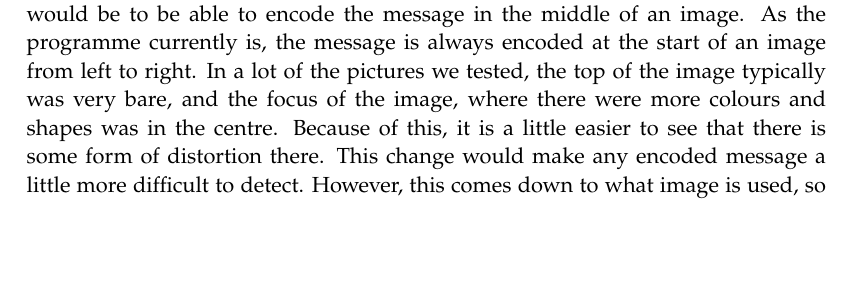
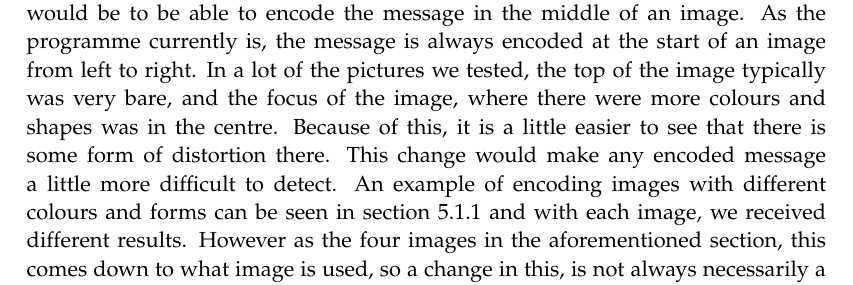
Before and after one commit to hrjakobsen/P2-AAU, a LaTeX thesis (Project_report/DAT2-A423_Project_Report.tex, which reads Project_report/sections/conclusion/futurework.tex): part of page 87 of 100, cut so that both start at the same text, the shorter picture padded with empty space. Compiled offline with pdfLaTeX.

Commit message:
change to future works

```diff
--- a/Project_report/sections/conclusion/futurework.tex
+++ b/Project_report/sections/conclusion/futurework.tex
@@ -20,7 +20,7 @@ As the programme currently is,  the message is always encoded at the start of an
 In a lot of the pictures we tested, the top of the image typically was very bare, and the focus of the image, where there were more colours and shapes was in the centre.
 Because of this, it is a little easier to see that there is some form of distortion there.
 This change would make any encoded message a little more difficult to detect.
-However, this comes down to what image is used, so a change in this, is not always necessarily a good idea.
+An example of encoding images with different colours and forms can be seen in section \ref{sec:changestoimage} and with each image, we received different results. However as the four images in the aforementioned section, this comes down to what image is used, so a change in this, is not always necessarily a good idea.
 
 \subsection*{Cryptography}
 Another improvement to the programme would be to add a layer of cryptography to the message before it gets embedded into the cover image.
```
Also changed, not shown: Project_report/sections/conclusion/discussion.tex (+1 -0 lines), Project_report/sections/conclusion/futurework.tex (2 more changed lines).
